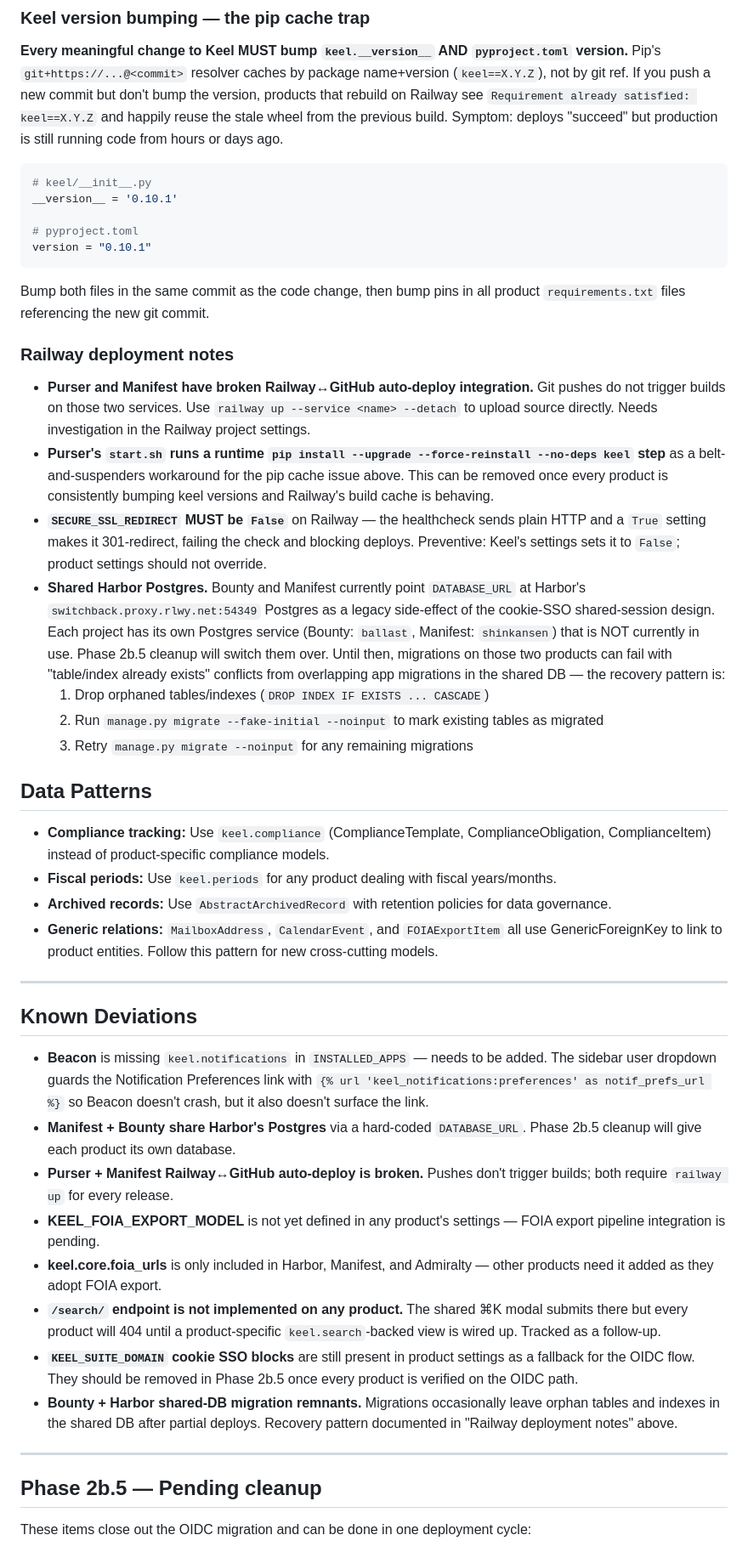
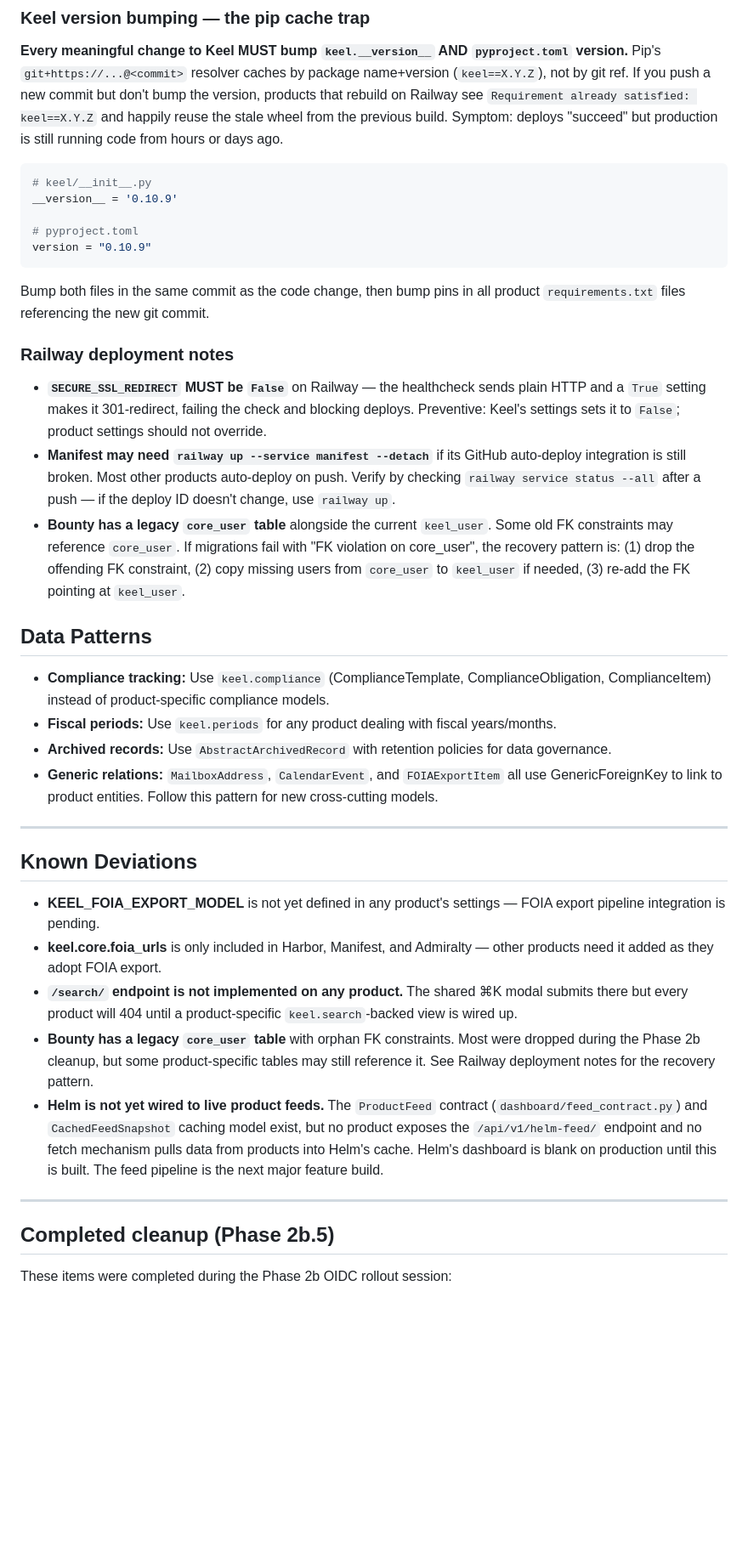
Before and after one commit to okeefedaniel/keel, a Markdown page: CLAUDE.md, the part around one of its changes. Shown at 85% size. Drawn GitHub-style; blank space fills up the shorter version.

````diff
--- a/CLAUDE.md
+++ b/CLAUDE.md
@@ -244,23 +260,19 @@ Every DockLabs product MUST include:
 
 ```python
 # keel/__init__.py
-__version__ = '0.10.1'
+__version__ = '0.10.9'
 
 # pyproject.toml
-version = "0.10.1"
+version = "0.10.9"
 ```
 
 Bump both files in the same commit as the code change, then bump pins in all product `requirements.txt` files referencing the new git commit.
 
 ### Railway deployment notes
 
-- **Purser and Manifest have broken Railway↔GitHub auto-deploy integration.** Git pushes do not trigger builds on those two services. Use `railway up --service <name> --detach` to upload source directly. Needs investigation in the Railway project settings.
-- **Purser's `start.sh` runs a runtime `pip install --upgrade --force-reinstall --no-deps keel` step** as a belt-and-suspenders workaround for the pip cache issue above. This can be removed once every product is consistently bumping keel versions and Railway's build cache is behaving.
 - **`SECURE_SSL_REDIRECT` MUST be `False`** on Railway — the healthcheck sends plain HTTP and a `True` setting makes it 301-redirect, failing the check and blocking deploys. Preventive: Keel's settings sets it to `False`; product settings should not override.
-- **Shared Harbor Postgres.** Bounty and Manifest currently point `DATABASE_URL` at Harbor's `switchback.proxy.rlwy.net:54349` Postgres as a legacy side-effect of the cookie-SSO shared-session design. Each project has its own Postgres service (Bounty: `ballast`, Manifest: `shinkansen`) that is NOT currently in use. Phase 2b.5 cleanup will switch them over. Until then, migrations on those two products can fail with "table/index already exists" conflicts from overlapping app migrations in the shared DB — the recovery pattern is:
-  1. Drop orphaned tables/indexes (`DROP INDEX IF EXISTS ... CASCADE`)
-  2. Run `manage.py migrate --fake-initial --noinput` to mark existing tables as migrated
-  3. Retry `manage.py migrate --noinput` for any remaining migrations
+- **Manifest may need `railway up --service manifest --detach`** if its GitHub auto-deploy integration is still broken. Most other products auto-deploy on push. Verify by checking `railway service status --all` after a push — if the deploy ID doesn't change, use `railway up`.
+- **Bounty has a legacy `core_user` table** alongside the current `keel_user`. Some old FK constraints may reference `core_user`. If migrations fail with "FK violation on core_user", the recovery pattern is: (1) drop the offending FK constraint, (2) copy missing users from `core_user` to `keel_user` if needed, (3) re-add the FK pointing at `keel_user`.
 
 ## Data Patterns
 
@@ -273,18 +285,15 @@ Bump both files in the same commit as the code change, then bump pins in all pro
 
 ## Known Deviations
 
-- **Beacon** is missing `keel.notifications` in `INSTALLED_APPS` — needs to be added. The sidebar user dropdown guards the Notification Preferences link with `{% url 'keel_notifications:preferences' as notif_prefs_url %}` so Beacon doesn't crash, but it also doesn't surface the link.
-- **Manifest + Bounty share Harbor's Postgres** via a hard-coded `DATABASE_URL`. Phase 2b.5 cleanup will give each product its own database.
-- **Purser + Manifest Railway↔GitHub auto-deploy is broken.** Pushes don't trigger builds; both require `railway up` for every release.
 - **KEEL_FOIA_EXPORT_MODEL** is not yet defined in any product's settings — FOIA export pipeline integration is pending.
 - **keel.core.foia_urls** is only included in Harbor, Manifest, and Admiralty — other products need it added as they adopt FOIA export.
-- **`/search/` endpoint is not implemented on any product.** The shared ⌘K modal submits there but every product will 404 until a product-specific `keel.search`-backed view is wired up. Tracked as a follow-up.
-- **`KEEL_SUITE_DOMAIN` cookie SSO blocks** are still present in product settings as a fallback for the OIDC flow. They should be removed in Phase 2b.5 once every product is verified on the OIDC path.
-- **Bounty + Harbor shared-DB migration remnants.** Migrations occasionally leave orphan tables and indexes in the shared DB after partial deploys. Recovery pattern documented in "Railway deployment notes" above.
+- **`/search/` endpoint is not implemented on any product.** The shared ⌘K modal submits there but every product will 404 until a product-specific `keel.search`-backed view is wired up.
+- **Bounty has a legacy `core_user` table** with orphan FK constraints. Most were dropped during the Phase 2b cleanup, but some product-specific tables may still reference it. See Railway deployment notes for the recovery pattern.
+- **Helm is not yet wired to live product feeds.** The `ProductFeed` contract (`dashboard/feed_contract.py`) and `CachedFeedSnapshot` caching model exist, but no product exposes the `/api/v1/helm-feed/` endpoint and no fetch mechanism pulls data from products into Helm's cache. Helm's dashboard is blank on production until this is built. The feed pipeline is the next major feature build.
 
 ---
 
-## Phase 2b.5 — Pending cleanup
+## Completed cleanup (Phase 2b.5)
 
-These items close out the OIDC migration and can be done in one deployment cycle:
+These items were completed during the Phase 2b OIDC rollout session:
 
````
Also changed, not shown: other parts of CLAUDE.md (+29 -8 lines).
